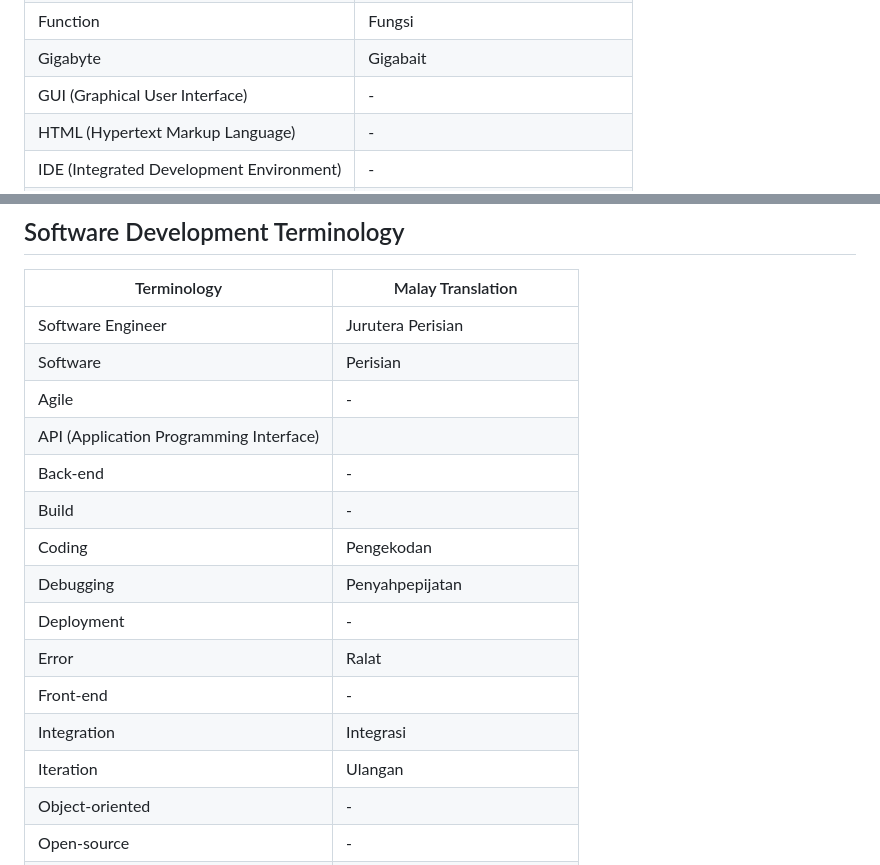
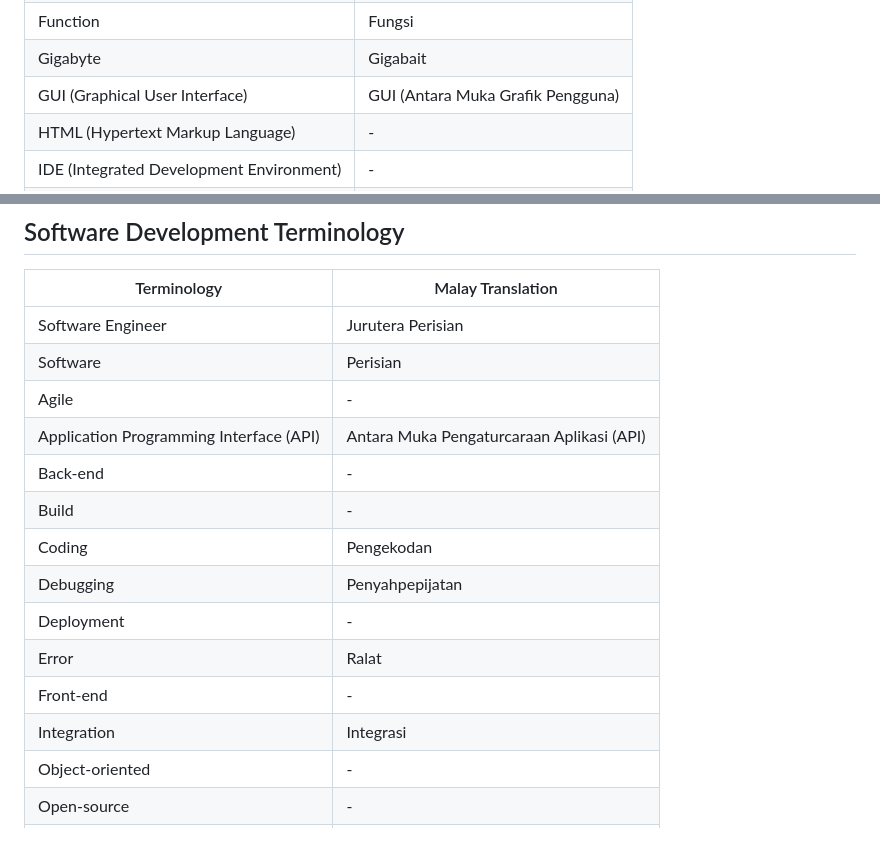
Before and after one commit to Narassin/Malay-Software-Technical-Terminology, a Markdown page: README.md, 2 parts joined by grey strips. Rendered like a GitHub page; blank space fills up the shorter version.

```diff
--- a/README.md
+++ b/README.md
@@ -45,7 +45,7 @@ Version 1.0
 | Firewall | - |
 | Function | Fungsi |
 | Gigabyte | Gigabait |
-| GUI (Graphical User Interface) | - |
+| GUI (Graphical User Interface) | GUI (Antara Muka Grafik Pengguna) |
 | HTML (Hypertext Markup Language) | - |
 | IDE (Integrated Development Environment) | - |
 | LAN (Local Area Network) | LAN (Rangkaian kawasan setempat) |
@@ -72,7 +72,7 @@ Version 1.0
 | Software Engineer | Jurutera Perisian |
 | Software  | Perisian |
 | Agile | - |
-| API (Application Programming Interface) |  |
+| Application Programming Interface (API) |  Antara Muka Pengaturcaraan Aplikasi (API) |
 | Back-end | - |
 | Build | - |
 | Coding | Pengekodan |
@@ -81,7 +81,6 @@ Version 1.0
 | Error | Ralat |
 | Front-end | - |
 | Integration | Integrasi |
-| Iteration | Ulangan |
 | Object-oriented | - |
 | Open-source | - |
 | Prototype | Prototaip |
```
Also changed, not shown: other parts of README.md (+68 -68 lines).
